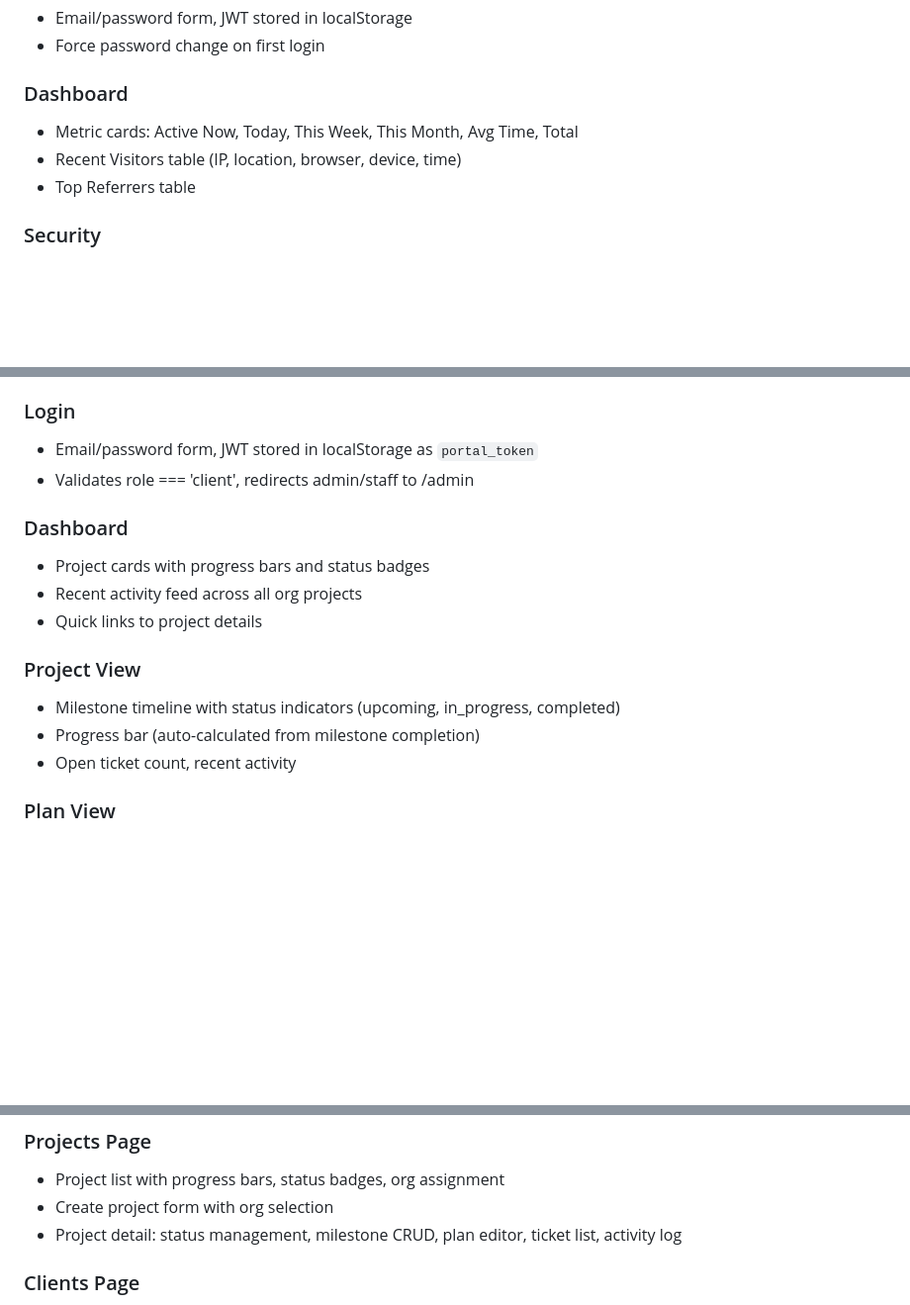
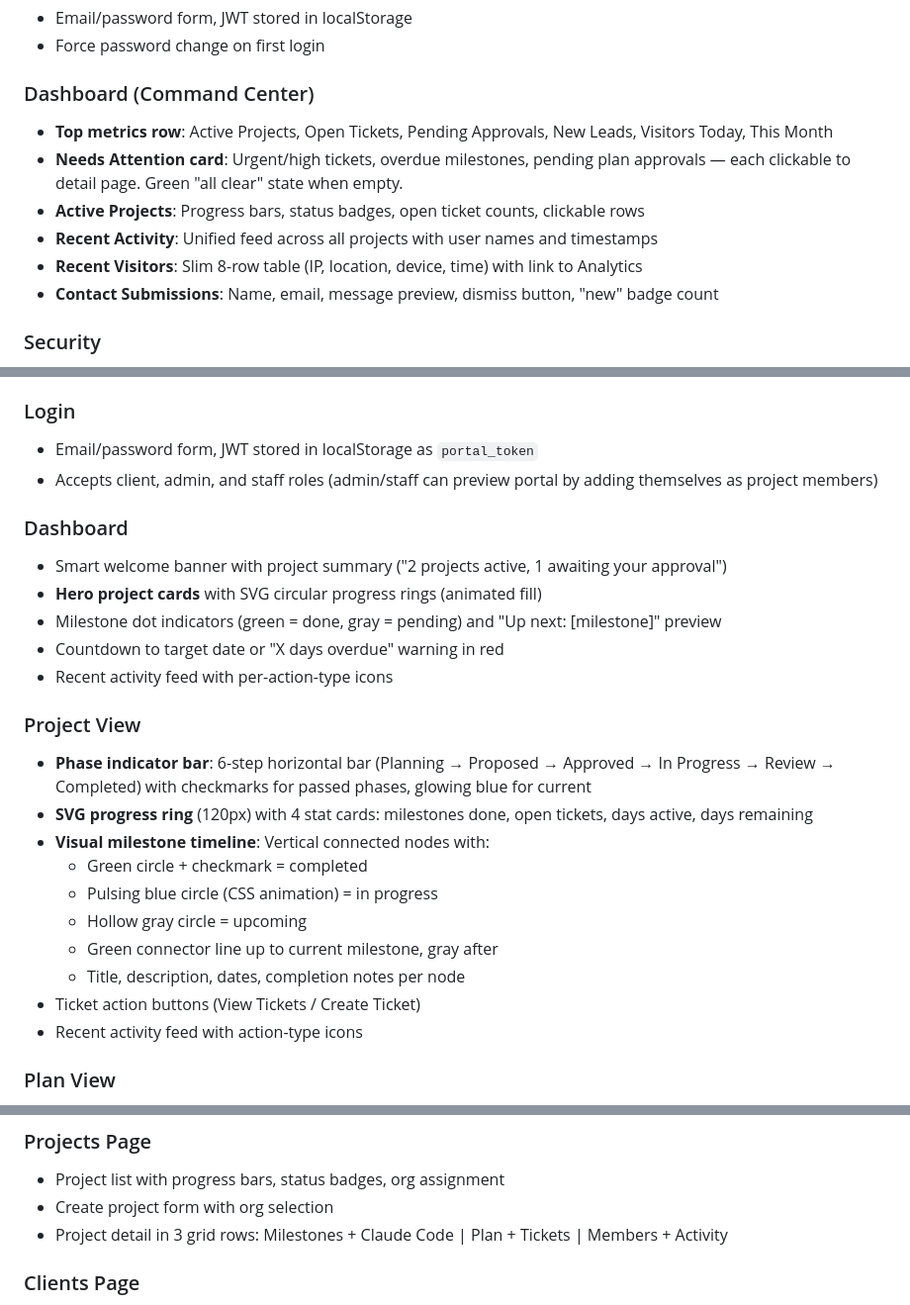
Before and after one commit to kahalanydev/kahalany.dev, a Markdown page: APP-MAP.md, 3 parts joined by grey strips. Shown at 99% size. GitHub-like rendering; blank space fills up the shorter version.

```diff
--- a/APP-MAP.md
+++ b/APP-MAP.md
@@ -176,10 +177,13 @@ Client → Traefik (SSL) → Express (:8080)
 - Email/password form, JWT stored in localStorage
 - Force password change on first login
 
-### Dashboard
-- Metric cards: Active Now, Today, This Week, This Month, Avg Time, Total
-- Recent Visitors table (IP, location, browser, device, time)
-- Top Referrers table
+### Dashboard (Command Center)
+- **Top metrics row**: Active Projects, Open Tickets, Pending Approvals, New Leads, Visitors Today, This Month
+- **Needs Attention card**: Urgent/high tickets, overdue milestones, pending plan approvals — each clickable to detail page. Green "all clear" state when empty.
+- **Active Projects**: Progress bars, status badges, open ticket counts, clickable rows
+- **Recent Activity**: Unified feed across all projects with user names and timestamps
+- **Recent Visitors**: Slim 8-row table (IP, location, device, time) with link to Analytics
+- **Contact Submissions**: Name, email, message preview, dismiss button, "new" badge count
 
 ### Security
 - Alert banner for high-severity events
@@ -221,17 +225,26 @@ Client → Traefik (SSL) → Express (:8080)
 
 ### Login
 - Email/password form, JWT stored in localStorage as `portal_token`
-- Validates role === 'client', redirects admin/staff to /admin
+- Accepts client, admin, and staff roles (admin/staff can preview portal by adding themselves as project members)
 
 ### Dashboard
-- Project cards with progress bars and status badges
-- Recent activity feed across all org projects
-- Quick links to project details
+- Smart welcome banner with project summary ("2 projects active, 1 awaiting your approval")
+- **Hero project cards** with SVG circular progress rings (animated fill)
+- Milestone dot indicators (green = done, gray = pending) and "Up next: [milestone]" preview
+- Countdown to target date or "X days overdue" warning in red
+- Recent activity feed with per-action-type icons
 
 ### Project View
-- Milestone timeline with status indicators (upcoming, in_progress, completed)
-- Progress bar (auto-calculated from milestone completion)
-- Open ticket count, recent activity
+- **Phase indicator bar**: 6-step horizontal bar (Planning → Proposed → Approved → In Progress → Review → Completed) with checkmarks for passed phases, glowing blue for current
+- **SVG progress ring** (120px) with 4 stat cards: milestones done, open tickets, days active, days remaining
+- **Visual milestone timeline**: Vertical connected nodes with:
+  - Green circle + checkmark = completed
+  - Pulsing blue circle (CSS animation) = in progress
+  - Hollow gray circle = upcoming
+  - Green connector line up to current milestone, gray after
+  - Title, description, dates, completion notes per node
+- Ticket action buttons (View Tickets / Create Ticket)
+- Recent activity feed with action-type icons
 
 ### Plan View
 - Project plan content display
@@ -254,7 +267,7 @@ Client → Traefik (SSL) → Express (:8080)
 ### Projects Page
 - Project list with progress bars, status badges, org assignment
 - Create project form with org selection
-- Project detail: status management, milestone CRUD, plan editor, ticket list, activity log
+- Project detail in 3 grid rows: Milestones + Claude Code | Plan + Tickets | Members + Activity
 
 ### Clients Page
 - Organization list with user counts
```
Also changed, not shown: other parts of APP-MAP.md (+1 -0 lines), PROGRESS.md (+69 -0 lines).
